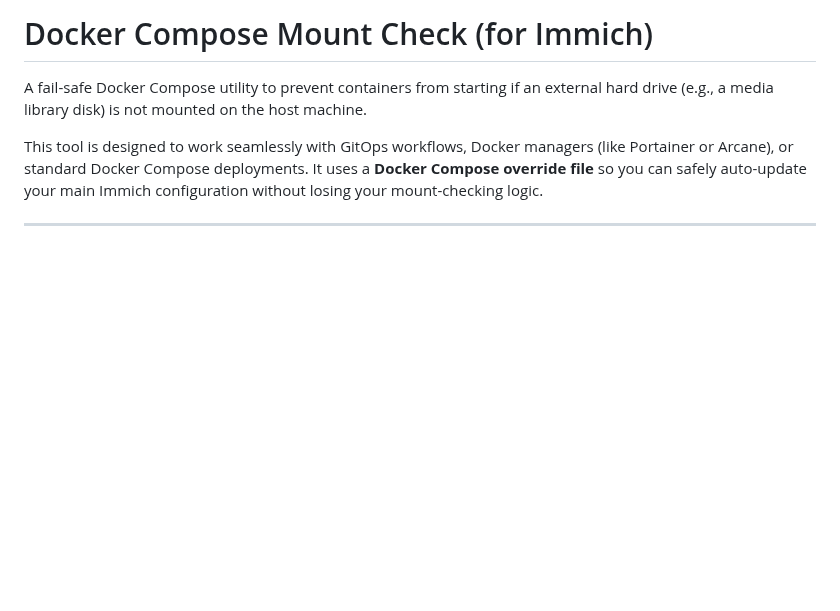
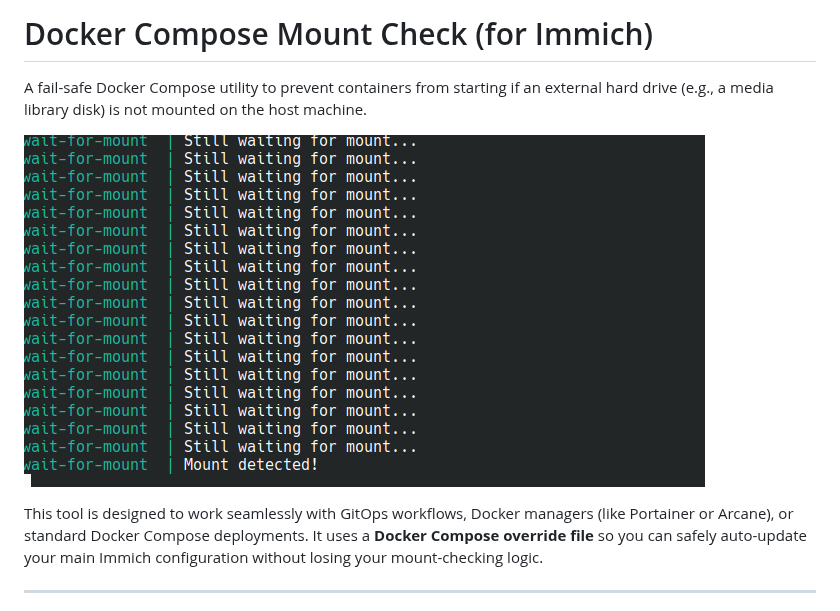
Before and after one commit to shitan198u/Immich-Mount-Check, a Markdown page: README.md, the part around the change. Rendered like a GitHub page; pictures changed too: mount_log.png (added); blank space fills up the shorter version.

Commit message:
added working screenshot

```diff
--- a/README.md
+++ b/README.md
@@ -1,6 +1,8 @@
 # Docker Compose Mount Check (for Immich)
 
 A fail-safe Docker Compose utility to prevent containers from starting if an external hard drive (e.g., a media library disk) is not mounted on the host machine.
+
+![Mount Check Logs](mount_log.png)
 
 This tool is designed to work seamlessly with GitOps workflows, Docker managers (like Portainer or Arcane), or standard Docker Compose deployments. It uses a **Docker Compose override file** so you can safely auto-update your main Immich configuration without losing your mount-checking logic.
 
```
